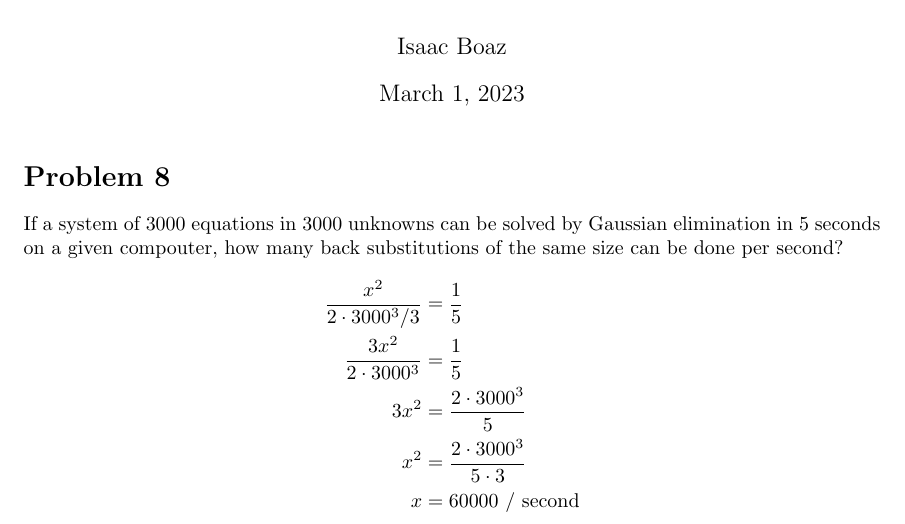
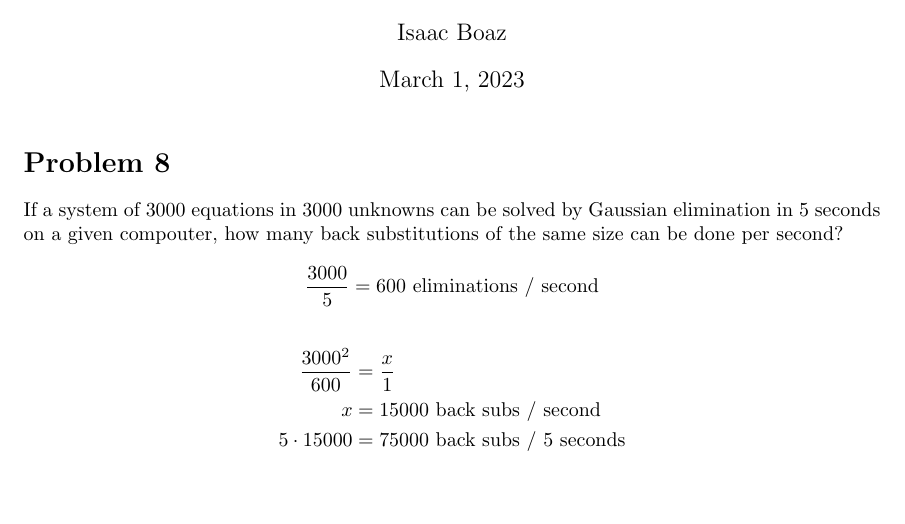
Before and after one commit to MSWS/MCS-375, a LaTeX problem sheet (HW/11/HW11.tex): part of the page, cut so that both start at the same text, the shorter picture padded with empty space. Compiled offline with pdfLaTeX.

Commit message:
Update HW 11

```diff
--- a/HW/11/HW11.tex
+++ b/HW/11/HW11.tex
@@ -13,11 +13,12 @@
 \section*{Problem 8}
 If a system of 3000 equations in 3000 unknowns can be solved by Gaussian elimination in 5 seconds on a given compouter, how many back substitutions of the same size can be done per second?
 \begin{align*}
-    \frac{x^2}{2\cdot3000^3/3} & = \frac{1}{5} \\
-    \frac{3x^2}{2\cdot3000^3} & = \frac{1}{5} \\
-    3x^2 & = \frac{2\cdot3000^3}{5} \\
-    x^2 & = \frac{2\cdot3000^3}{5\cdot3} \\
-    x & = 60000 \text{ / second}
+    \frac{3000}{5} = 600 \text{ eliminations / second}
+\end{align*}
+\begin{align*}
+    \frac{3000^2}{600} & = \frac{x}{1}                         \\
+    x                  & = 15000 \text{ back subs / second}    \\
+    5 \cdot 15000      & = 75000 \text{ back subs / 5 seconds} \\
 \end{align*}
 
 \end{document}
```
Also changed, not shown: HW/11/HW11.pdf, 2 other files.
